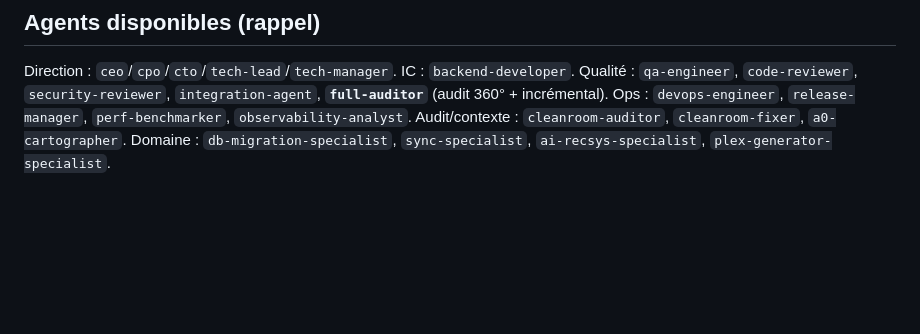
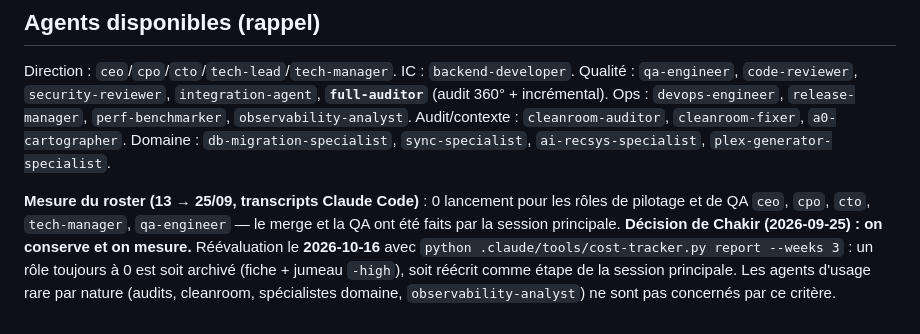
Before and after one commit to ChakirHamzaChahid/Plexhub-Backend, a Markdown page: .claude/WORKFLOWS.md, the part around the change. Drawn GitHub-style; blank space fills up the shorter version.

Commit message:
docs(claude): roster conservé, mesure et réévaluation au 2026-10-16 (revue multi-IA, lot C)
Décision de Chakir (option 2) : ne rien archiver, mesurer 3 semaines.
- WORKFLOWS.md : mesure 13 → 25/09 (0 lancement des rôles de pilotage et
  de QA ; merge et QA faits par la session principale), critère et date de
  réévaluation (cost-tracker report --weeks 3), agents d'usage rare exclus
  du critère.
- PlexHubTV : « merge par tech-manager » précisé (en pratique la session
  principale à ce jour).

Co-Authored-By: Claude Opus 5.5 <noreply@anthropic.com>
Claude-Session: https://claude.ai/code/session_01Hd2mEnuiBpe4kTPFPcfaGx

```diff
--- a/.claude/WORKFLOWS.md
+++ b/.claude/WORKFLOWS.md
@@ -100,3 +100,5 @@ Chaque tentative = une nouvelle ligne `ROUTAGE`. Pourquoi 3 et un contexte neuf
 
 ## Agents disponibles (rappel)
 Direction : `ceo`/`cpo`/`cto`/`tech-lead`/`tech-manager`. IC : `backend-developer`. Qualité : `qa-engineer`, `code-reviewer`, `security-reviewer`, `integration-agent`, **`full-auditor`** (audit 360° + incrémental). Ops : `devops-engineer`, `release-manager`, `perf-benchmarker`, `observability-analyst`. Audit/contexte : `cleanroom-auditor`, `cleanroom-fixer`, `a0-cartographer`. Domaine : `db-migration-specialist`, `sync-specialist`, `ai-recsys-specialist`, `plex-generator-specialist`.
+
+**Mesure du roster (13 → 25/09, transcripts Claude Code)** : 0 lancement pour les rôles de pilotage et de QA `ceo`, `cpo`, `cto`, `tech-manager`, `qa-engineer` — le merge et la QA ont été faits par la session principale. **Décision de Chakir (2026-09-25) : on conserve et on mesure.** Réévaluation le **2026-10-16** avec `python .claude/tools/cost-tracker.py report --weeks 3` : un rôle toujours à 0 est soit archivé (fiche + jumeau `-high`), soit réécrit comme étape de la session principale. Les agents d'usage rare par nature (audits, cleanroom, spécialistes domaine, `observability-analyst`) ne sont pas concernés par ce critère.
```
